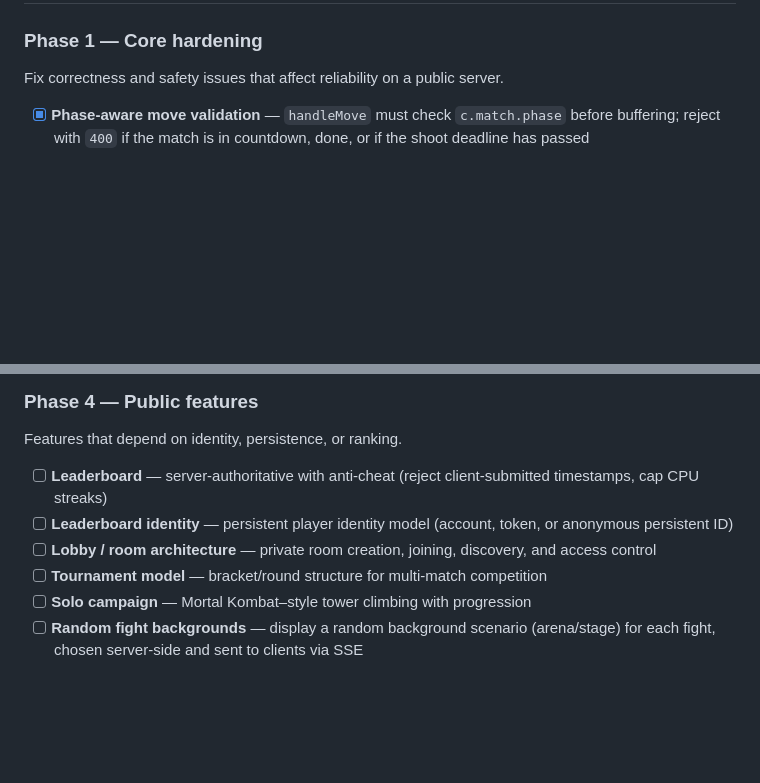
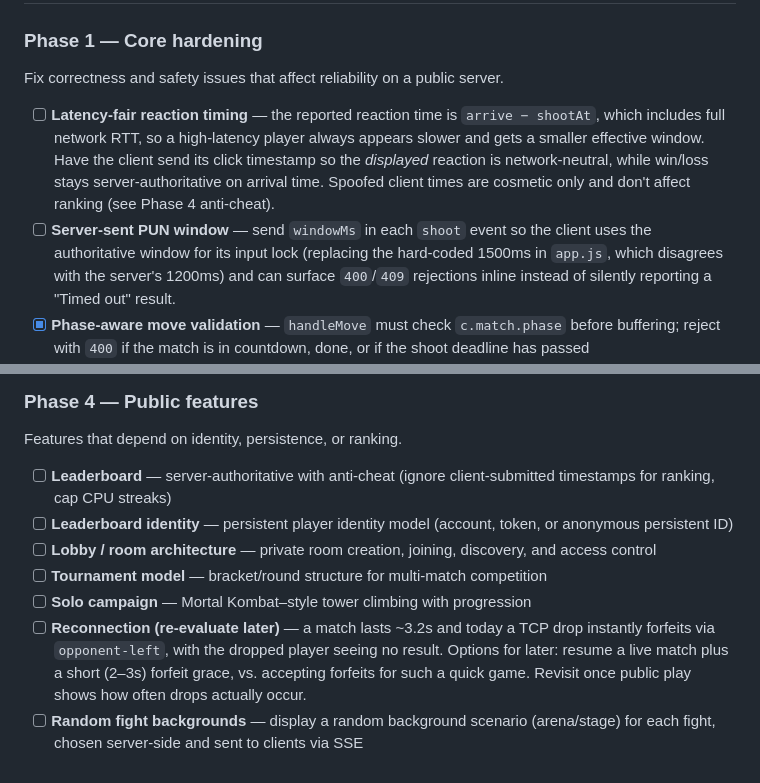
Before and after one commit to taolicus/kxp, a Markdown page: README.md, 2 parts joined by grey strips. GitHub-like rendering; blank space fills up the shorter version.

Commit message:
Roadmap: latency-fair timing priority, server-sent PUN window, reconnect re-eval

```diff
--- a/README.md
+++ b/README.md
@@ -121,6 +121,18 @@ android/arm64 host.
 
 Fix correctness and safety issues that affect reliability on a public server.
 
+- [ ] **Latency-fair reaction timing** — the reported reaction time is
+      `arrive − shootAt`, which includes full network RTT, so a high-latency
+      player always appears slower and gets a smaller effective window. Have
+      the client send its click timestamp so the *displayed* reaction is
+      network-neutral, while win/loss stays server-authoritative on arrival
+      time. Spoofed client times are cosmetic only and don't affect ranking
+      (see Phase 4 anti-cheat).
+- [ ] **Server-sent PUN window** — send `windowMs` in each `shoot` event so
+      the client uses the authoritative window for its input lock (replacing
+      the hard-coded 1500ms in `app.js`, which disagrees with the server's
+      1200ms) and can surface `400`/`409` rejections inline instead of
+      silently reporting a "Timed out" result.
 - [x] **Phase-aware move validation** — `handleMove` must check
       `c.match.phase` before buffering; reject with `400` if the match is in
       countdown, done, or if the shoot deadline has passed
@@ -187,8 +199,8 @@ Build on a stable foundation without rewriting the core.
 
 Features that depend on identity, persistence, or ranking.
 
-- [ ] **Leaderboard** — server-authoritative with anti-cheat (reject
-      client-submitted timestamps, cap CPU streaks)
+- [ ] **Leaderboard** — server-authoritative with anti-cheat (ignore
+      client-submitted timestamps for ranking, cap CPU streaks)
 - [ ] **Leaderboard identity** — persistent player identity model (account,
       token, or anonymous persistent ID)
 - [ ] **Lobby / room architecture** — private room creation, joining,
@@ -197,6 +209,11 @@ Features that depend on identity, persistence, or ranking.
       competition
 - [ ] **Solo campaign** — Mortal Kombat–style tower climbing with
       progression
+- [ ] **Reconnection (re-evaluate later)** — a match lasts ~3.2s and today a
+      TCP drop instantly forfeits via `opponent-left`, with the dropped
+      player seeing no result. Options for later: resume a live match plus a
+      short (2–3s) forfeit grace, vs. accepting forfeits for such a quick
+      game. Revisit once public play shows how often drops actually occur.
 - [ ] **Random fight backgrounds** — display a random background scenario
       (arena/stage) for each fight, chosen server-side and sent to clients
       via SSE
```
